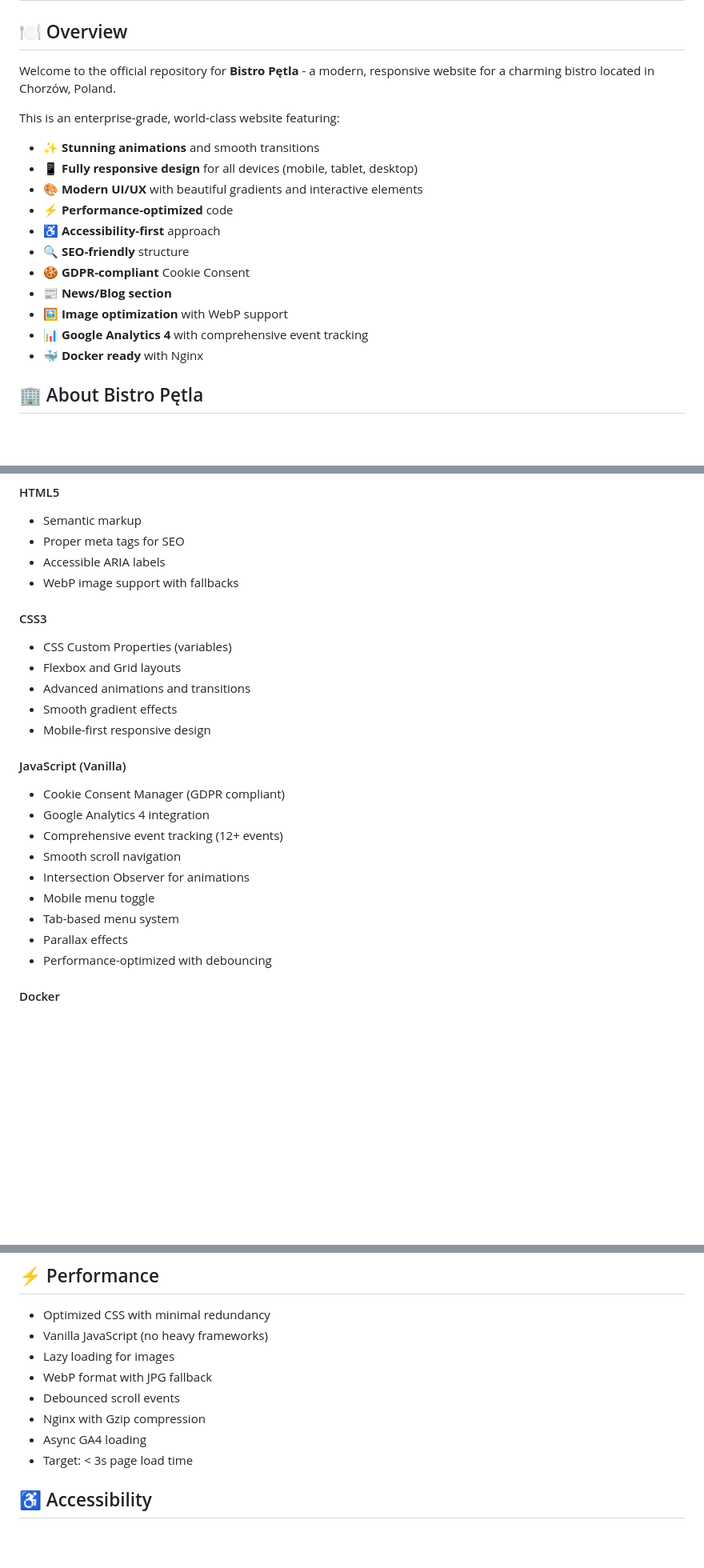
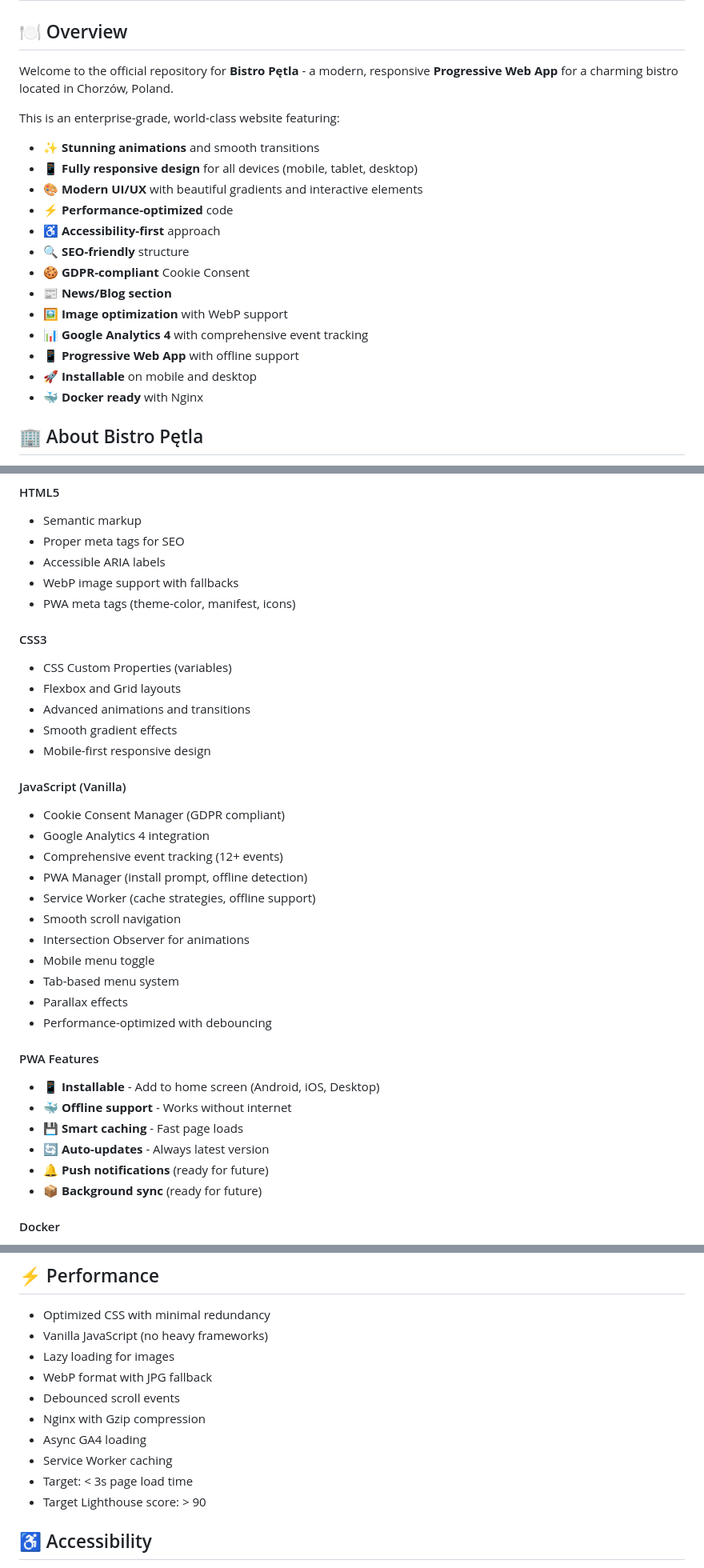
Before and after one commit to kamil-gol/bistro, a Markdown page: README.md, 3 parts joined by grey strips. Shown at 80% size. Drawn GitHub-style; blank space fills up the shorter version.

```diff
--- a/README.md
+++ b/README.md
@@ -2,7 +2,7 @@
 
 ## 🍽️ Overview
 
-Welcome to the official repository for **Bistro Pętla** - a modern, responsive website for a charming bistro located in Chorzów, Poland.
+Welcome to the official repository for **Bistro Pętla** - a modern, responsive **Progressive Web App** for a charming bistro located in Chorzów, Poland.
 
 This is an enterprise-grade, world-class website featuring:
 - ✨ **Stunning animations** and smooth transitions
@@ -15,6 +15,8 @@ This is an enterprise-grade, world-class website featuring:
 - 📰 **News/Blog section**
 - 🖼️ **Image optimization** with WebP support
 - 📊 **Google Analytics 4** with comprehensive event tracking
+- 📱 **Progressive Web App** with offline support
+- 🚀 **Installable** on mobile and desktop
 - 🐳 **Docker ready** with Nginx
 
 ## 🏢 About Bistro Pętla
@@ -47,6 +50,7 @@ This is an enterprise-grade, world-class website featuring:
 - Proper meta tags for SEO
 - Accessible ARIA labels
 - WebP image support with fallbacks
+- PWA meta tags (theme-color, manifest, icons)
 
 #### CSS3
 - CSS Custom Properties (variables)
@@ -59,12 +63,22 @@ This is an enterprise-grade, world-class website featuring:
 - Cookie Consent Manager (GDPR compliant)
 - Google Analytics 4 integration
 - Comprehensive event tracking (12+ events)
+- PWA Manager (install prompt, offline detection)
+- Service Worker (cache strategies, offline support)
 - Smooth scroll navigation
 - Intersection Observer for animations
 - Mobile menu toggle
 - Tab-based menu system
 - Parallax effects
 - Performance-optimized with debouncing
+
+#### PWA Features
+- 📱 **Installable** - Add to home screen (Android, iOS, Desktop)
+- 🐳 **Offline support** - Works without internet
+- 💾 **Smart caching** - Fast page loads
+- 🔄 **Auto-updates** - Always latest version
+- 🔔 **Push notifications** (ready for future)
+- 📦 **Background sync** (ready for future)
 
 #### Docker
 - Nginx web server
@@ -286,7 +337,9 @@ Fully responsive and optimized for:
 - Debounced scroll events
 - Nginx with Gzip compression
 - Async GA4 loading
+- Service Worker caching
 - Target: < 3s page load time
+- Target Lighthouse score: > 90
 
 ## ♿ Accessibility
 
```
Also changed, not shown: other parts of README.md (+75 -33 lines), PWA_GUIDE.md (added, +530 -0 lines).
